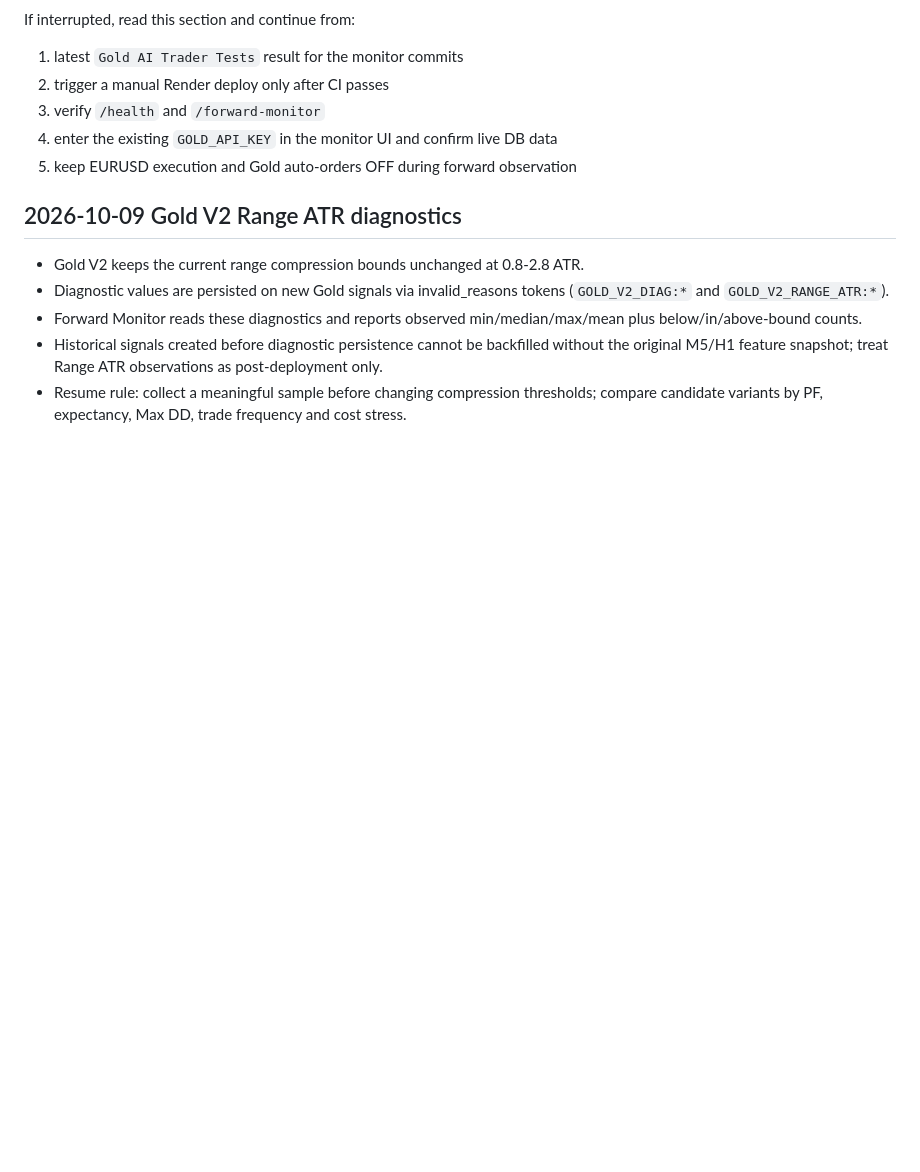
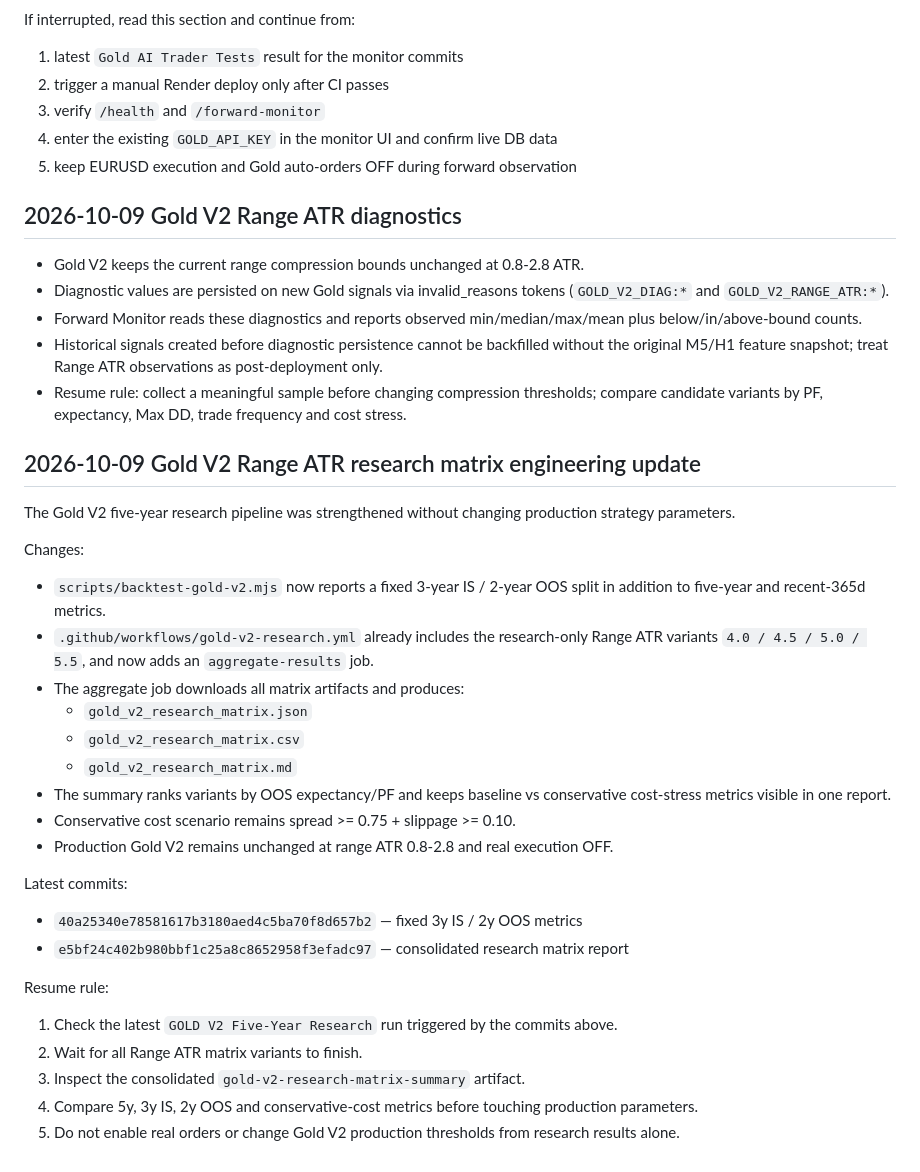
Before and after one commit to ryousuke5/Gold-AI-Trader, a Markdown page: docs/AI_HANDOFF.md, the part around the change. Drawn GitHub-style; blank space fills up the shorter version.

Commit message:
docs: checkpoint Gold V2 Range ATR research matrix update

```diff
--- a/docs/AI_HANDOFF.md
+++ b/docs/AI_HANDOFF.md
@@ -428,3 +428,30 @@ If interrupted, read this section and continue from:
 - Forward Monitor reads these diagnostics and reports observed min/median/max/mean plus below/in/above-bound counts.
 - Historical signals created before diagnostic persistence cannot be backfilled without the original M5/H1 feature snapshot; treat Range ATR observations as post-deployment only.
 - Resume rule: collect a meaningful sample before changing compression thresholds; compare candidate variants by PF, expectancy, Max DD, trade frequency and cost stress.
+
+
+## 2026-10-09 Gold V2 Range ATR research matrix engineering update
+
+The Gold V2 five-year research pipeline was strengthened without changing production strategy parameters.
+
+Changes:
+- `scripts/backtest-gold-v2.mjs` now reports a fixed 3-year IS / 2-year OOS split in addition to five-year and recent-365d metrics.
+- `.github/workflows/gold-v2-research.yml` already includes the research-only Range ATR variants `4.0 / 4.5 / 5.0 / 5.5`, and now adds an `aggregate-results` job.
+- The aggregate job downloads all matrix artifacts and produces:
+  - `gold_v2_research_matrix.json`
+  - `gold_v2_research_matrix.csv`
+  - `gold_v2_research_matrix.md`
+- The summary ranks variants by OOS expectancy/PF and keeps baseline vs conservative cost-stress metrics visible in one report.
+- Conservative cost scenario remains spread >= 0.75 + slippage >= 0.10.
+- Production Gold V2 remains unchanged at range ATR 0.8-2.8 and real execution OFF.
+
+Latest commits:
+- `40a25340e78581617b3180aed4c5ba70f8d657b2` — fixed 3y IS / 2y OOS metrics
+- `e5bf24c402b980bbf1c25a8c8652958f3efadc97` — consolidated research matrix report
+
+Resume rule:
+1. Check the latest `GOLD V2 Five-Year Research` run triggered by the commits above.
+2. Wait for all Range ATR matrix variants to finish.
+3. Inspect the consolidated `gold-v2-research-matrix-summary` artifact.
+4. Compare 5y, 3y IS, 2y OOS and conservative-cost metrics before touching production parameters.
+5. Do not enable real orders or change Gold V2 production thresholds from research results alone.
```
